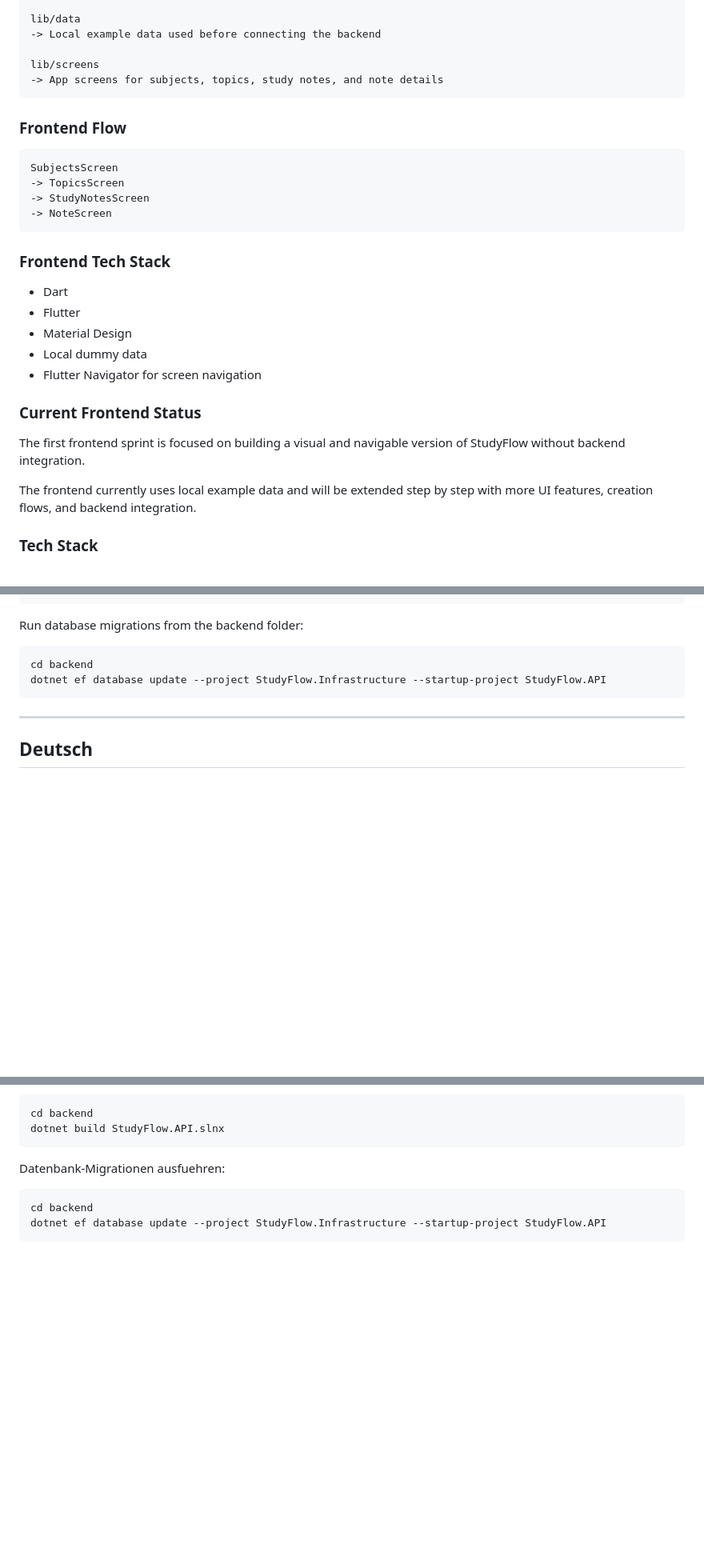
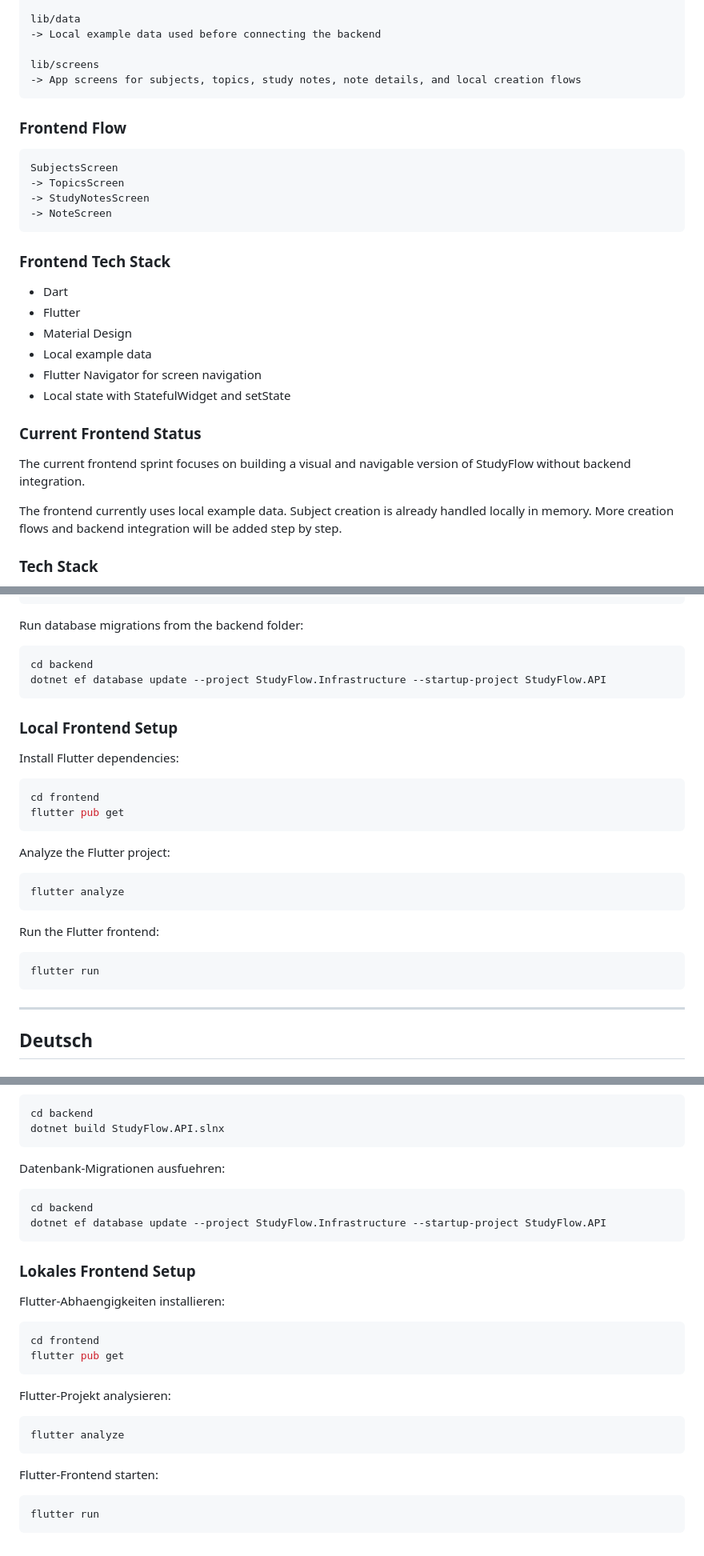
Before and after one commit to JamelMM/StudyFlow, a Markdown page: README.md, 3 parts joined by grey strips. Shown at 80% size. Drawn GitHub-style; blank space fills up the shorter version.

Commit message:
Revise README for frontend updates and local setup
Updated README to reflect changes in frontend features and setup instructions.

````diff
--- a/README.md
+++ b/README.md
@@ -105,7 +106,7 @@ lib/data
 -> Local example data used before connecting the backend
 
 lib/screens
--> App screens for subjects, topics, study notes, and note details
+-> App screens for subjects, topics, study notes, note details, and local creation flows
 ```
 
 ### Frontend Flow
@@ -122,14 +123,15 @@ SubjectsScreen
 - Dart
 - Flutter
 - Material Design
-- Local dummy data
+- Local example data
 - Flutter Navigator for screen navigation
+- Local state with StatefulWidget and setState
 
 ### Current Frontend Status
 
-The first frontend sprint is focused on building a visual and navigable version of StudyFlow without backend integration.
+The current frontend sprint focuses on building a visual and navigable version of StudyFlow without backend integration.
 
-The frontend currently uses local example data and will be extended step by step with more UI features, creation flows, and backend integration.
+The frontend currently uses local example data. Subject creation is already handled locally in memory. More creation flows and backend integration will be added step by step.
 
 ### Tech Stack
 
@@ -163,6 +165,27 @@ Run database migrations from the backend folder:
 ```powershell
 cd backend
 dotnet ef database update --project StudyFlow.Infrastructure --startup-project StudyFlow.API
+```
+
+### Local Frontend Setup
+
+Install Flutter dependencies:
+
+```powershell
+cd frontend
+flutter pub get
+```
+
+Analyze the Flutter project:
+
+```powershell
+flutter analyze
+```
+
+Run the Flutter frontend:
+
+```powershell
+flutter run
 ```
 
 ---
@@ -300,3 +325,24 @@ Datenbank-Migrationen ausfuehren:
 cd backend
 dotnet ef database update --project StudyFlow.Infrastructure --startup-project StudyFlow.API
 ```
+
+### Lokales Frontend Setup
+
+Flutter-Abhaengigkeiten installieren:
+
+```powershell
+cd frontend
+flutter pub get
+```
+
+Flutter-Projekt analysieren:
+
+```powershell
+flutter analyze
+```
+
+Flutter-Frontend starten:
+
+```powershell
+flutter run
+```
````
Also changed, not shown: other parts of README.md (+26 -23 lines).
